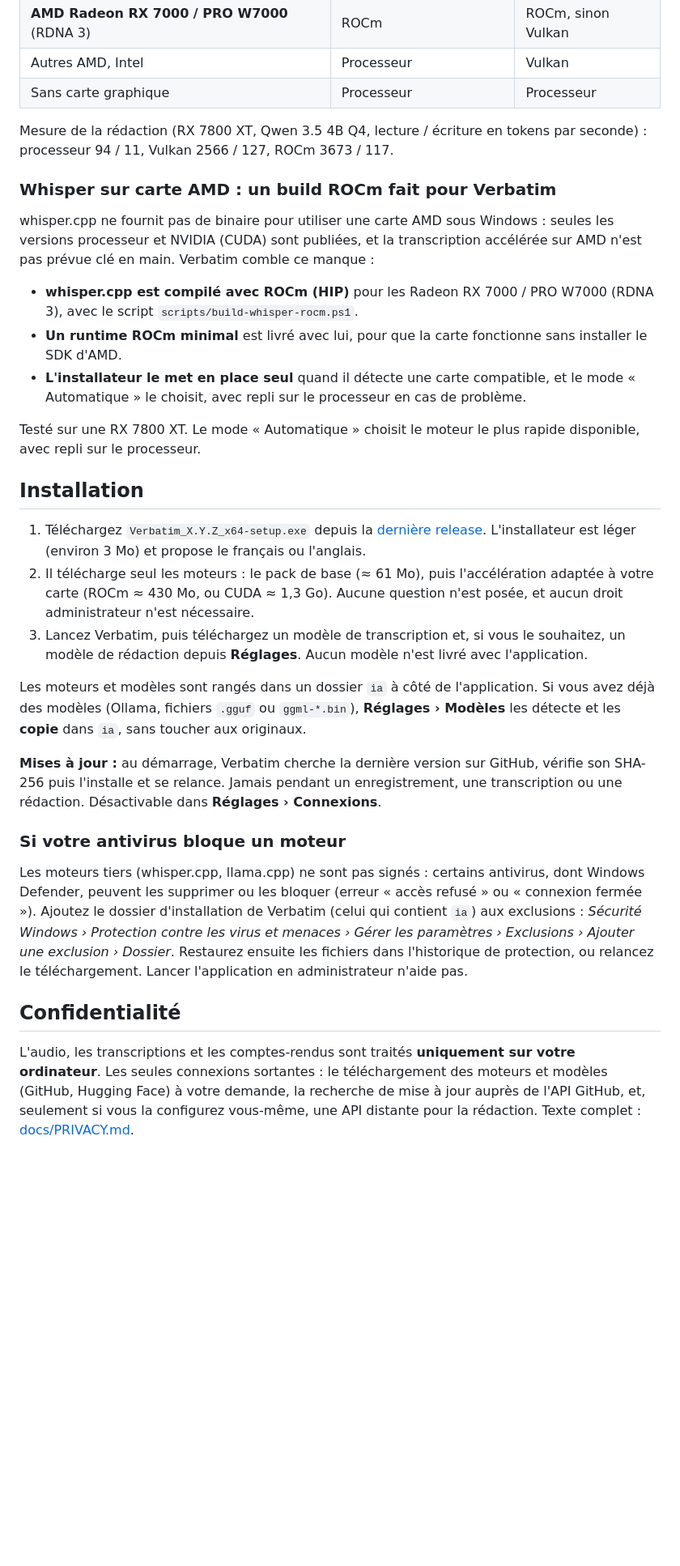
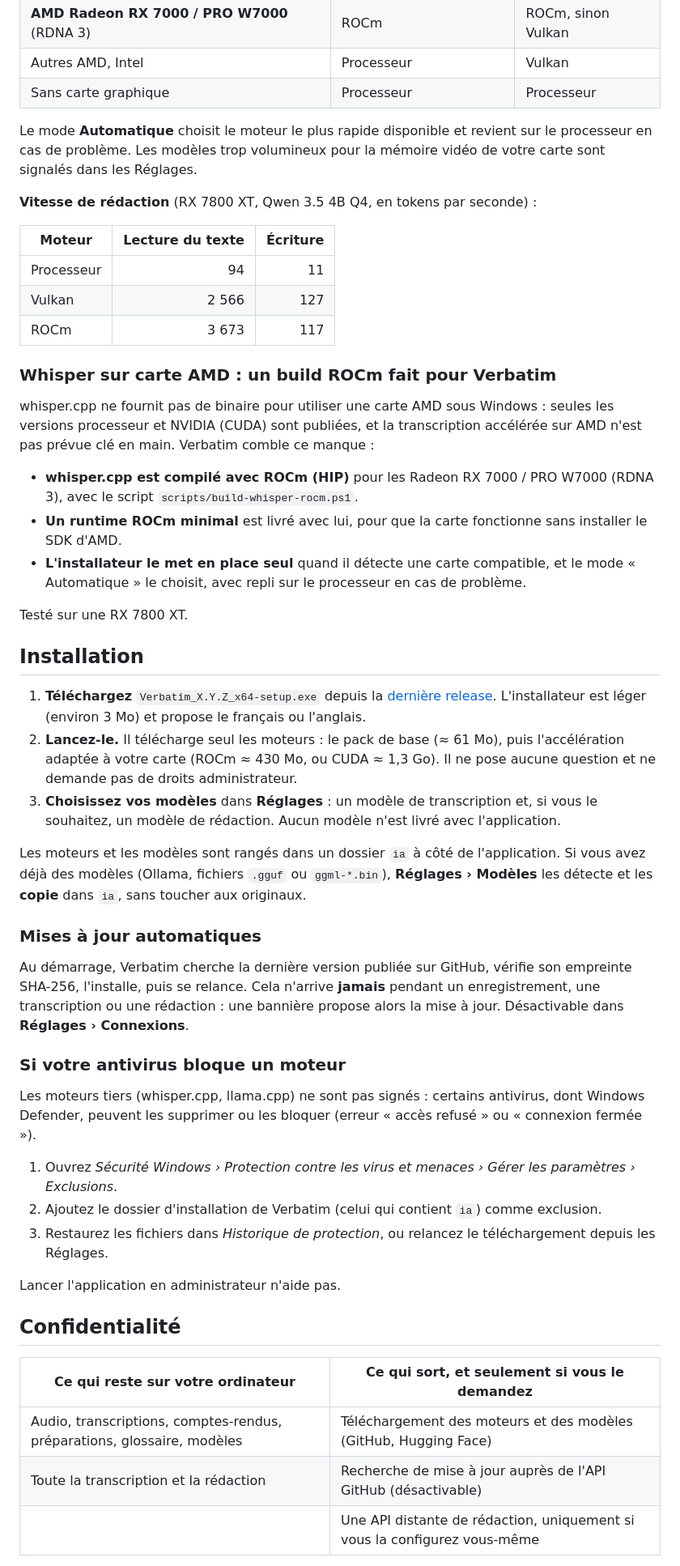
Before and after one commit to Netapick/verbatim, a Markdown page: README.md, the part around one of its changes. Shown at 81% size. GitHub-like rendering; blank space fills up the shorter version.

```diff
--- a/README.md
+++ b/README.md
@@ -40,7 +84,15 @@ Verbatim est une application de bureau Windows. Elle enregistre ou importe vos r
 | Autres AMD, Intel | Processeur | Vulkan |
 | Sans carte graphique | Processeur | Processeur |
 
-Mesure de la rédaction (RX 7800 XT, Qwen 3.5 4B Q4, lecture / écriture en tokens par seconde) : processeur 94 / 11, Vulkan 2566 / 127, ROCm 3673 / 117.
+Le mode **Automatique** choisit le moteur le plus rapide disponible et revient sur le processeur en cas de problème. Les modèles trop volumineux pour la mémoire vidéo de votre carte sont signalés dans les Réglages.
+
+**Vitesse de rédaction** (RX 7800 XT, Qwen 3.5 4B Q4, en tokens par seconde) :
+
+| Moteur | Lecture du texte | Écriture |
+|---|---:|---:|
+| Processeur | 94 | 11 |
+| Vulkan | 2 566 | 127 |
+| ROCm | 3 673 | 117 |
 
 ### Whisper sur carte AMD : un build ROCm fait pour Verbatim
 
@@ -50,23 +102,35 @@ whisper.cpp ne fournit pas de binaire pour utiliser une carte AMD sous Windows :
 - **Un runtime ROCm minimal** est livré avec lui, pour que la carte fonctionne sans installer le SDK d'AMD.
 - **L'installateur le met en place seul** quand il détecte une carte compatible, et le mode « Automatique » le choisit, avec repli sur le processeur en cas de problème.
 
-Testé sur une RX 7800 XT. Le mode « Automatique » choisit le moteur le plus rapide disponible, avec repli sur le processeur.
+Testé sur une RX 7800 XT.
 
 ## Installation
 
-1. Téléchargez `Verbatim_X.Y.Z_x64-setup.exe` depuis la [dernière release](https://github.com/Netapick/verbatim/releases/latest). L'installateur est léger (environ 3 Mo) et propose le français ou l'anglais.
-2. Il télécharge seul les moteurs : le pack de base (≈ 61 Mo), puis l'accélération adaptée à votre carte (ROCm ≈ 430 Mo, ou CUDA ≈ 1,3 Go). Aucune question n'est posée, et aucun droit administrateur n'est nécessaire.
-3. Lancez Verbatim, puis téléchargez un modèle de transcription et, si vous le souhaitez, un modèle de rédaction depuis **Réglages**. Aucun modèle n'est livré avec l'application.
+1. **Téléchargez** `Verbatim_X.Y.Z_x64-setup.exe` depuis la [dernière release](https://github.com/Netapick/verbatim/releases/latest). L'installateur est léger (environ 3 Mo) et propose le français ou l'anglais.
+2. **Lancez-le.** Il télécharge seul les moteurs : le pack de base (≈ 61 Mo), puis l'accélération adaptée à votre carte (ROCm ≈ 430 Mo, ou CUDA ≈ 1,3 Go). Il ne pose aucune question et ne demande pas de droits administrateur.
+3. **Choisissez vos modèles** dans **Réglages** : un modèle de transcription et, si vous le souhaitez, un modèle de rédaction. Aucun modèle n'est livré avec l'application.
 
-Les moteurs et modèles sont rangés dans un dossier `ia` à côté de l'application. Si vous avez déjà des modèles (Ollama, fichiers `.gguf` ou `ggml-*.bin`), **Réglages › Modèles** les détecte et les **copie** dans `ia`, sans toucher aux originaux.
+Les moteurs et les modèles sont rangés dans un dossier `ia` à côté de l'application. Si vous avez déjà des modèles (Ollama, fichiers `.gguf` ou `ggml-*.bin`), **Réglages › Modèles** les détecte et les **copie** dans `ia`, sans toucher aux originaux.
 
-**Mises à jour :** au démarrage, Verbatim cherche la dernière version sur GitHub, vérifie son SHA-256 puis l'installe et se relance. Jamais pendant un enregistrement, une transcription ou une rédaction. Désactivable dans **Réglages › Connexions**.
+### Mises à jour automatiques
+
+Au démarrage, Verbatim cherche la dernière version publiée sur GitHub, vérifie son empreinte SHA-256, l'installe, puis se relance. Cela n'arrive **jamais** pendant un enregistrement, une transcription ou une rédaction : une bannière propose alors la mise à jour. Désactivable dans **Réglages › Connexions**.
 
 ### Si votre antivirus bloque un moteur
 
-Les moteurs tiers (whisper.cpp, llama.cpp) ne sont pas signés : certains antivirus, dont Windows Defender, peuvent les supprimer ou les bloquer (erreur « accès refusé » ou « connexion fermée »). Ajoutez le dossier d'installation de Verbatim (celui qui contient `ia`) aux exclusions : *Sécurité Windows › Protection contre les virus et menaces › Gérer les paramètres › Exclusions › Ajouter une exclusion › Dossier*. Restaurez ensuite les fichiers dans l'historique de protection, ou relancez le téléchargement. Lancer l'application en administrateur n'aide pas.
+Les moteurs tiers (whisper.cpp, llama.cpp) ne sont pas signés : certains antivirus, dont Windows Defender, peuvent les supprimer ou les bloquer (erreur « accès refusé » ou « connexion fermée »).
+
+1. Ouvrez *Sécurité Windows › Protection contre les virus et menaces › Gérer les paramètres › Exclusions*.
+2. Ajoutez le dossier d'installation de Verbatim (celui qui contient `ia`) comme exclusion.
+3. Restaurez les fichiers dans *Historique de protection*, ou relancez le téléchargement depuis les Réglages.
+
+Lancer l'application en administrateur n'aide pas.
 
 ## Confidentialité
 
-L'audio, les transcriptions et les comptes-rendus sont traités **uniquement sur votre ordinateur**. Les seules connexions sortantes : le téléchargement des moteurs et modèles (GitHub, Hugging Face) à votre demande, la recherche de mise à jour auprès de l'API GitHub, et, seulement si vous la configurez vous-même, une API distante pour la rédaction. Texte complet : [docs/PRIVACY.md](docs/PRIVACY.md).
+| Ce qui reste sur votre ordinateur | Ce qui sort, et seulement si vous le demandez |
+|---|---|
+| Audio, transcriptions, comptes-rendus, préparations, glossaire, modèles | Téléchargement des moteurs et des modèles (GitHub, Hugging Face) |
+| Toute la transcription et la rédaction | Recherche de mise à jour auprès de l'API GitHub (désactivable) |
+| | Une API distante de rédaction, uniquement si vous la configurez vous-même |
 
```
Also changed, not shown: other parts of README.md (+98 -40 lines), README.en.md (+128 -48 lines).
